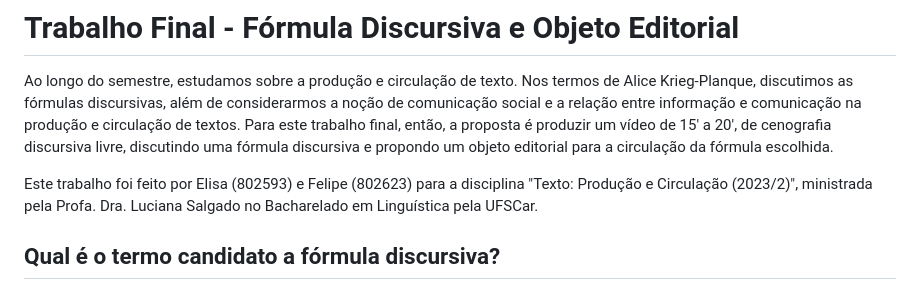
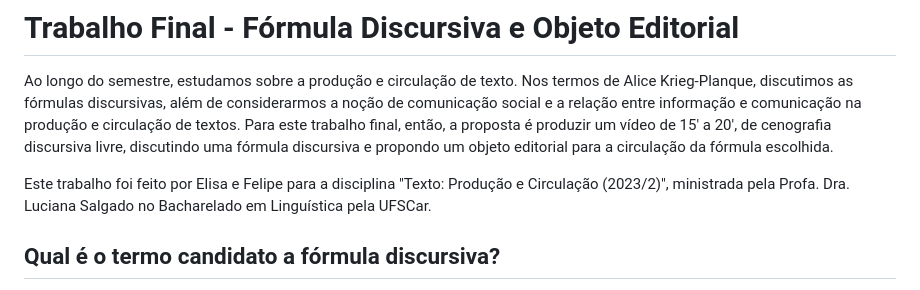
Before and after one commit to Lisanju/Objeto-Editorial, a Markdown page: README.md, the part around the change. Rendered like a GitHub page.

```diff
--- a/README.md
+++ b/README.md
@@ -1,7 +1,7 @@
 # Trabalho Final - Fórmula Discursiva e Objeto Editorial
 Ao longo do semestre, estudamos sobre a produção e circulação de texto. Nos termos de Alice Krieg-Planque, discutimos as fórmulas discursivas, além de considerarmos a noção de comunicação social e a relação entre informação e comunicação na produção e circulação de textos. Para este trabalho final, então, a proposta é produzir um vídeo de 15' a 20', de cenografia discursiva livre, discutindo uma fórmula discursiva e propondo um objeto editorial para a circulação da fórmula escolhida.
 
-Este trabalho foi feito por Elisa (802593) e Felipe (802623) para a disciplina "Texto: Produção e Circulação (2023/2)", ministrada pela Profa. Dra. Luciana Salgado no Bacharelado em Linguística pela UFSCar.
+Este trabalho foi feito por Elisa e Felipe para a disciplina "Texto: Produção e Circulação (2023/2)", ministrada pela Profa. Dra. Luciana Salgado no Bacharelado em Linguística pela UFSCar.
 
 ## Qual é o termo candidato a fórmula discursiva?
 
```
